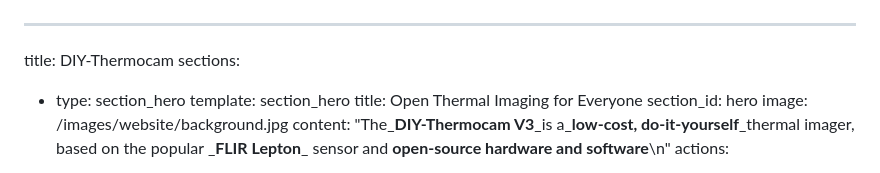
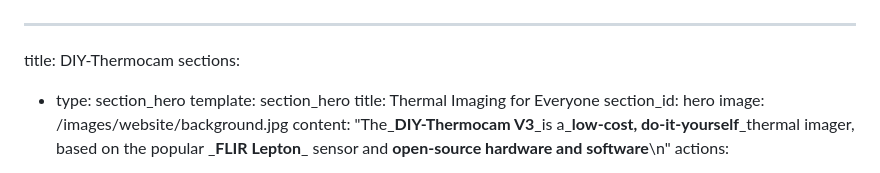
Before and after one commit to maxritter/diy-thermocam-website, a Markdown page: src/pages/index.md, the part around the change. Rendered like a GitHub page.

Commit message:
Update title

```diff
--- a/src/pages/index.md
+++ b/src/pages/index.md
@@ -3,7 +3,7 @@ title: DIY-Thermocam
 sections:
   - type: section_hero
     template: section_hero
-    title: Open Thermal Imaging for Everyone
+    title: Thermal Imaging for Everyone
     section_id: hero
     image: /images/website/background.jpg
     content: "The\_**DIY-Thermocam V3**\_is a\_**low-cost, do-it-yourself**\_thermal imager, based on the popular \_**FLIR Lepton**\_ sensor and **open-source hardware and software**\n"
```
